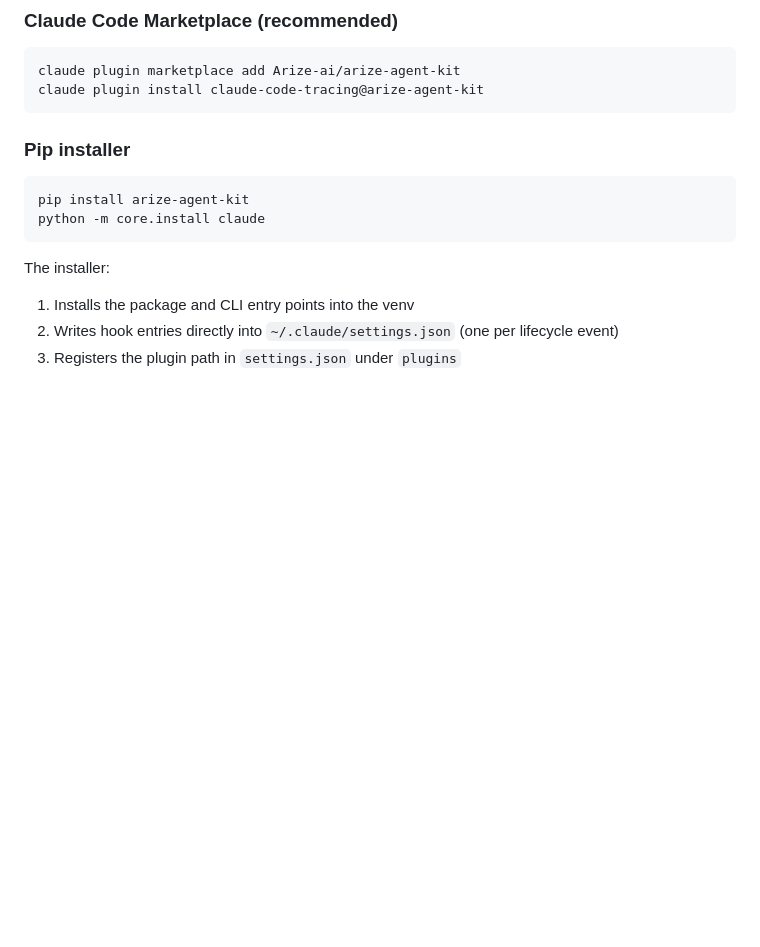
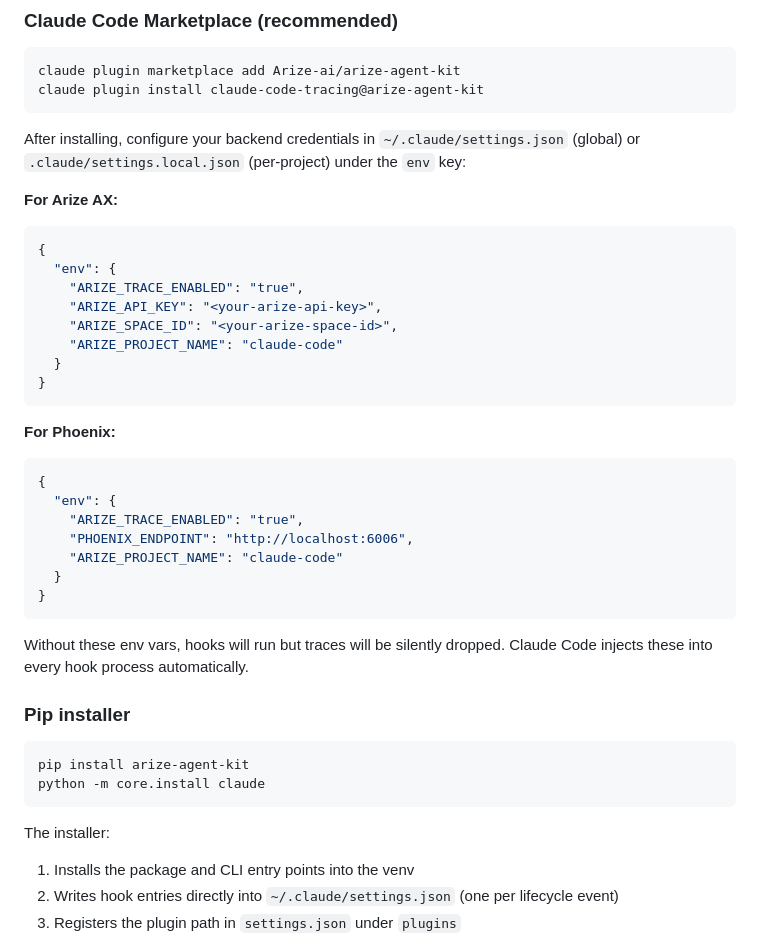
Before and after one commit to Arize-ai/arize-agent-kit, a Markdown page: claude-code-tracing/README.md, the part around the change. Drawn GitHub-style; blank space fills up the shorter version.

Commit message:
plugin install instructions

````diff
--- a/claude-code-tracing/README.md
+++ b/claude-code-tracing/README.md
@@ -35,6 +35,35 @@ See [TRACING_ARCHITECTURE.md](../docs/TRACING_ARCHITECTURE.md) for the full desi
 claude plugin marketplace add Arize-ai/arize-agent-kit
 claude plugin install claude-code-tracing@arize-agent-kit
 ```
+
+After installing, configure your backend credentials in `~/.claude/settings.json` (global) or `.claude/settings.local.json` (per-project) under the `env` key:
+
+**For Arize AX:**
+
+```json
+{
+  "env": {
+    "ARIZE_TRACE_ENABLED": "true",
+    "ARIZE_API_KEY": "<your-arize-api-key>",
+    "ARIZE_SPACE_ID": "<your-arize-space-id>",
+    "ARIZE_PROJECT_NAME": "claude-code"
+  }
+}
+```
+
+**For Phoenix:**
+
+```json
+{
+  "env": {
+    "ARIZE_TRACE_ENABLED": "true",
+    "PHOENIX_ENDPOINT": "http://localhost:6006",
+    "ARIZE_PROJECT_NAME": "claude-code"
+  }
+}
+```
+
+Without these env vars, hooks will run but traces will be silently dropped. Claude Code injects these into every hook process automatically.
 
 ### Pip installer
 
````
Also changed, not shown: README.md (+15 -0 lines).
